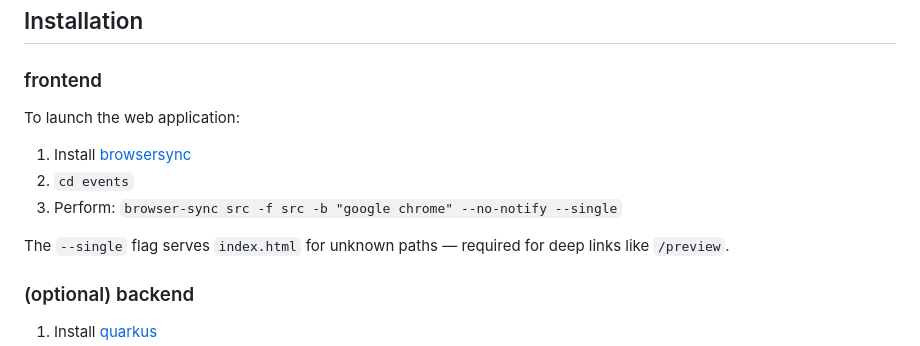
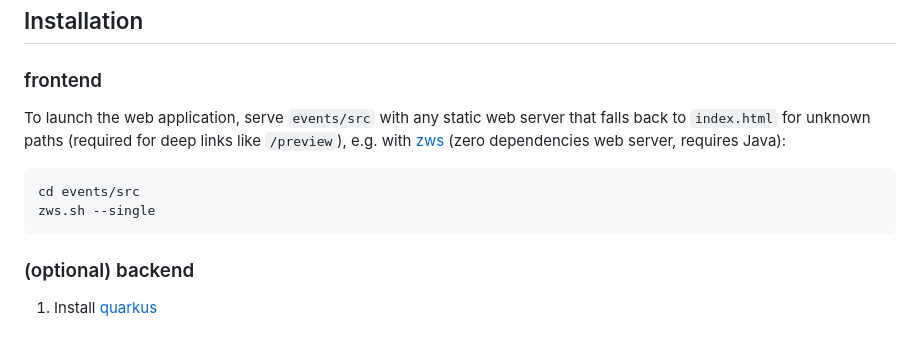
Before and after one commit to AdamBien/webcomponents-with-redux.training, a Markdown page: README.md, the part around the change. Drawn GitHub-style.

Commit message:
browser sync instructions removed, zws added

````diff
--- a/README.md
+++ b/README.md
@@ -77,13 +77,12 @@ graph LR
 
 ### frontend
 
-To launch the web application:
+To launch the web application, serve `events/src` with any static web server that falls back to `index.html` for unknown paths (required for deep links like `/preview`), e.g. with [zws](https://github.com/adamBien/zws) (zero dependencies web server, requires Java):
 
-1. Install [browsersync](https://www.browsersync.io)
-2. `cd events`
-3. Perform: `browser-sync src -f src -b "google chrome" --no-notify --single`
-
-The `--single` flag serves `index.html` for unknown paths — required for deep links like `/preview`.
+```bash
+cd events/src
+zws.sh --single
+```
 
 ### (optional) backend
 
````
